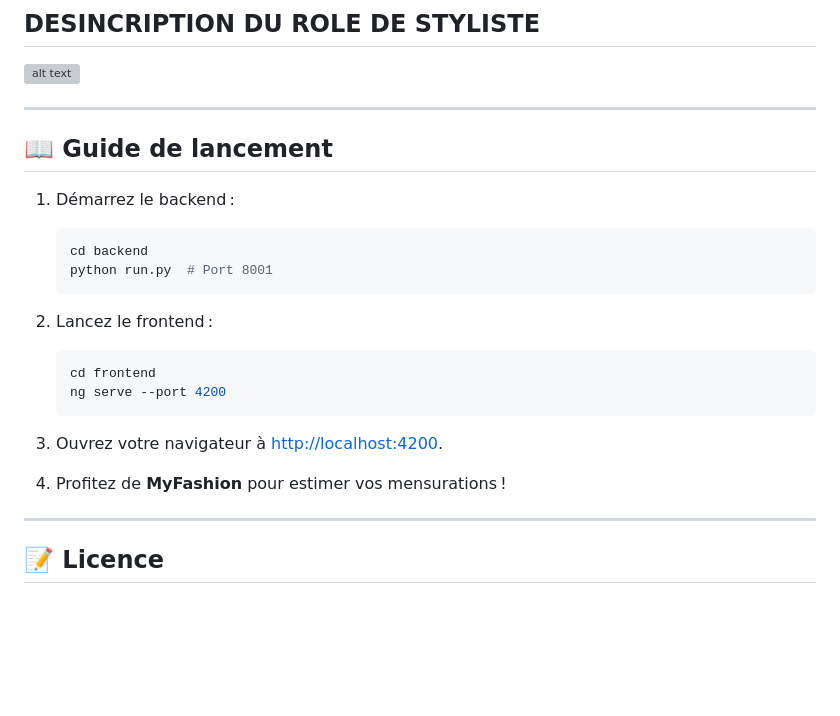
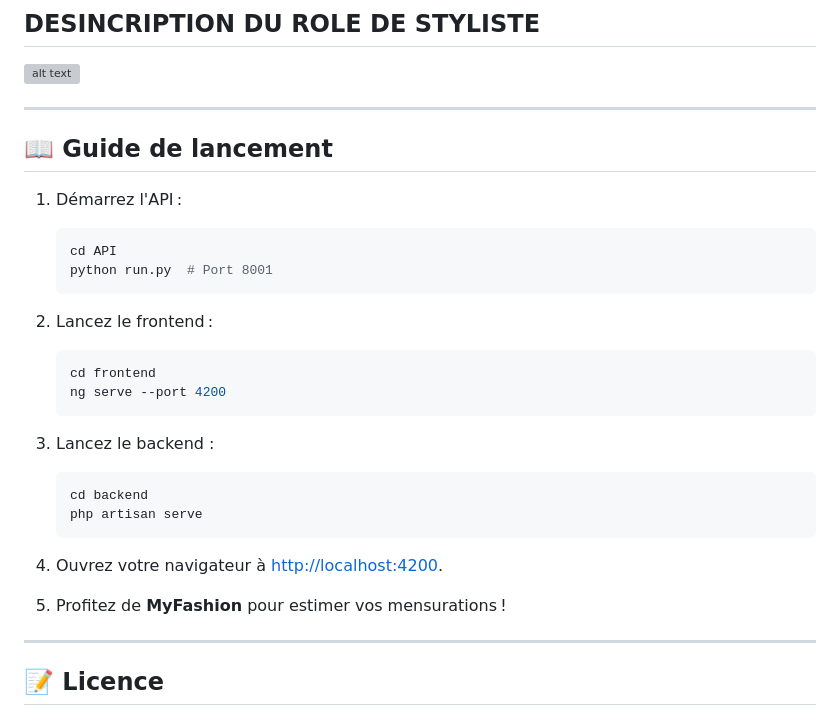
Before and after one commit to Bryann-coder/ProgWebProjet, a Markdown page: README.md, the part around the change. Drawn GitHub-style; blank space fills up the shorter version; grey boxes are pictures that could not be loaded.

Commit message:
FINAL PROJET

````diff
--- a/README.md
+++ b/README.md
@@ -234,9 +234,9 @@ Aucune installation requise, intégré dans le backend.
 
 <h2 id="guide">📖 Guide de lancement</h2>
 
-1. Démarrez le backend :
+1. Démarrez l'API :
    ```bash
-   cd backend
+   cd API
    python run.py  # Port 8001
    ```
 
@@ -245,10 +245,15 @@ Aucune installation requise, intégré dans le backend.
    cd frontend
    ng serve --port 4200
    ```
+3. Lancez le backend :
+   ```bash
+   cd backend
+   php artisan serve
+   ```
 
-3. Ouvrez votre navigateur à [http://localhost:4200](http://localhost:4200).
+4. Ouvrez votre navigateur à [http://localhost:4200](http://localhost:4200).
 
-4. Profitez de **MyFashion** pour estimer vos mensurations !
+5. Profitez de **MyFashion** pour estimer vos mensurations !
 
 ---
 
````
